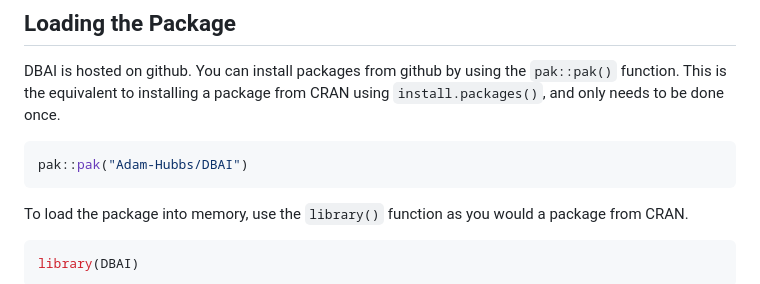
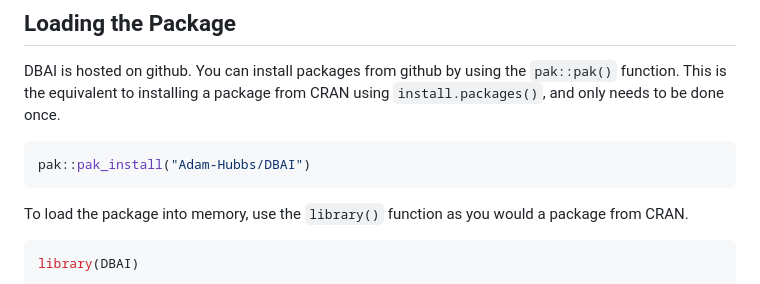
Before and after one commit to Adam-Hubbs/DBAI, a Markdown page: README.md, the part around the change. GitHub-like rendering.

Commit message:
gha test

````diff
--- a/README.md
+++ b/README.md
@@ -51,7 +51,7 @@ Rate limits are restrictions on how many API calls you can make in a given perio
 DBAI is hosted on github. You can install packages from github by using the `pak::pak()` function. This is the equivalent to installing a package from CRAN using `install.packages()`, and only needs to be done once.
 
 ``` r
-pak::pak("Adam-Hubbs/DBAI")
+pak::pak_install("Adam-Hubbs/DBAI")
 ```
 
 To load the package into memory, use the `library()` function as you would a package from CRAN.
````
